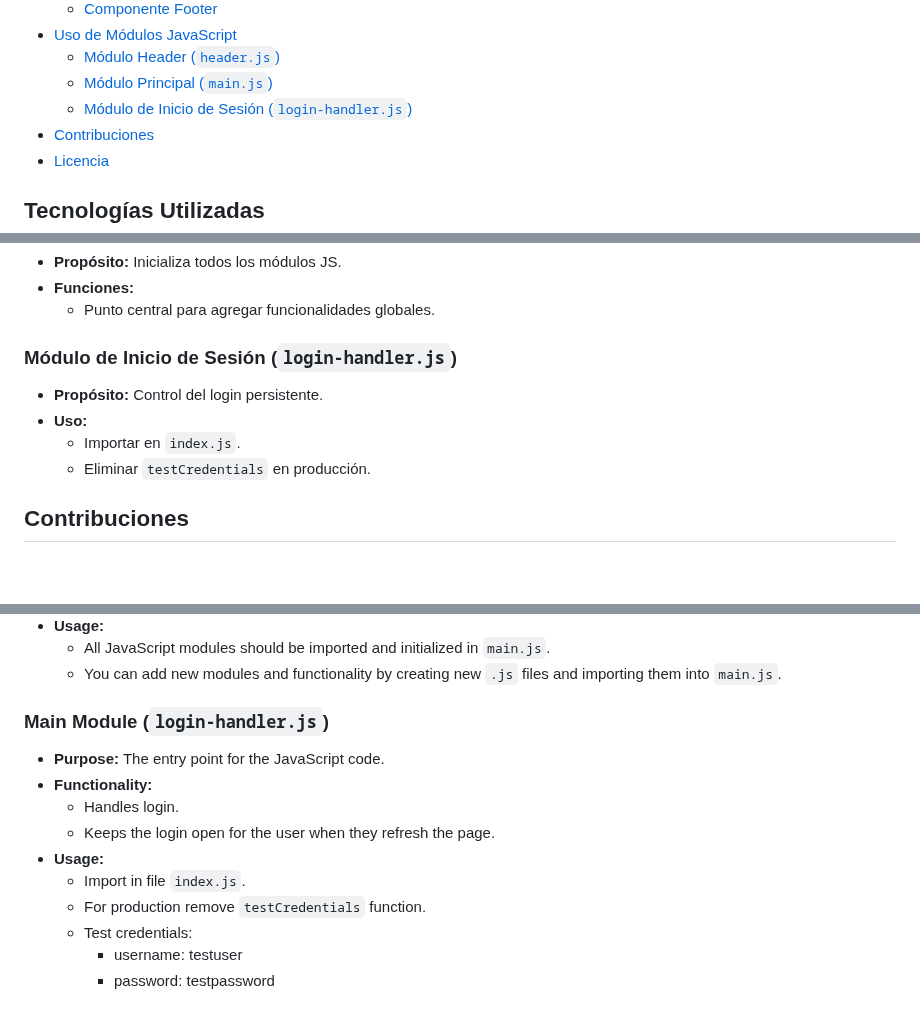
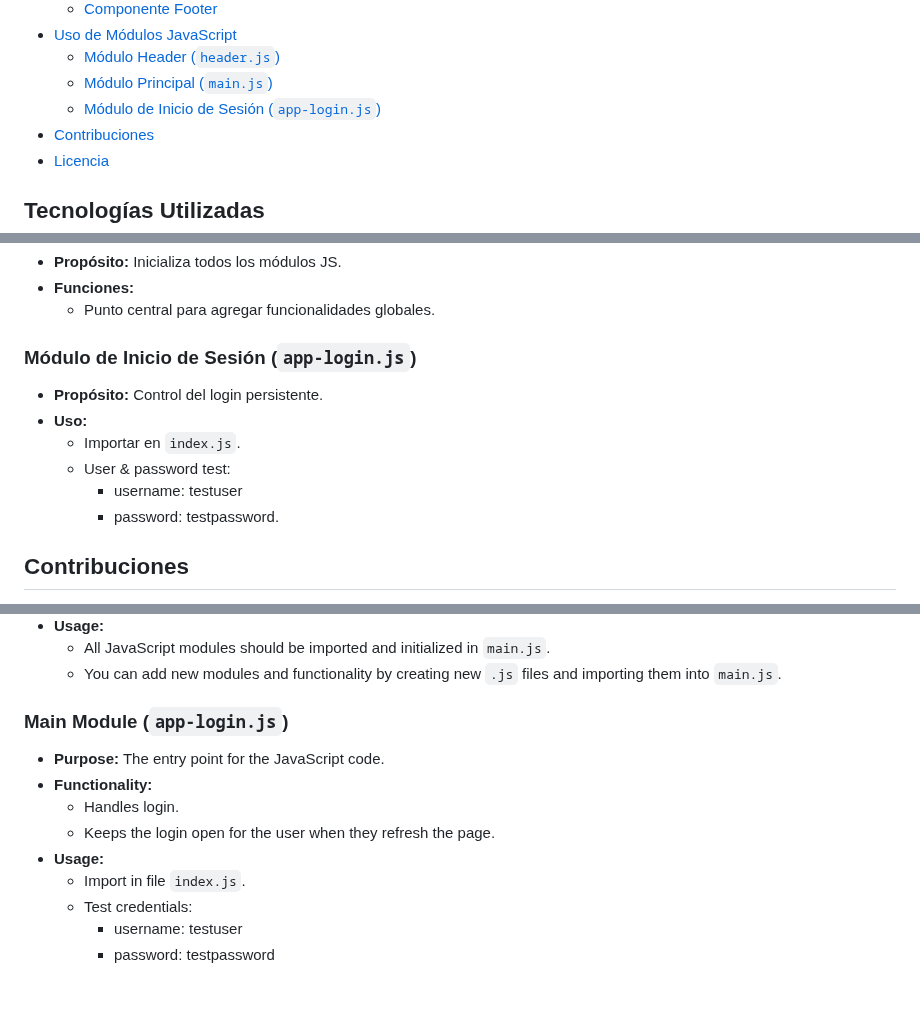
Before and after one commit to WebmasterETN/venta-productos, a Markdown page: README.md, 3 parts joined by grey strips. Drawn GitHub-style; blank space fills up the shorter version.

Commit message:
docs: upgrade

```diff
--- a/README.md
+++ b/README.md
@@ -30,7 +30,7 @@ Esta es una aplicación web diseñada para brindar a los usuarios de agencias un
 - [Uso de Módulos JavaScript](#uso-de-módulos-javascript)
   - [Módulo Header (`header.js`)](#módulo-header-headerjs)
   - [Módulo Principal (`main.js`)](#módulo-principal-mainjs)
-  - [Módulo de Inicio de Sesión (`login-handler.js`)](#módulo-de-inicio-de-sesión-login-handlerjs)
+  - [Módulo de Inicio de Sesión (`app-login.js`)](#módulo-de-inicio-de-sesión-app-loginjs)
 - [Contribuciones](#contribuciones)
 - [Licencia](#licencia)
 
@@ -139,12 +139,14 @@ El código JS se divide en módulos para mayor organización.
 - **Funciones:**
   - Punto central para agregar funcionalidades globales.
 
-### Módulo de Inicio de Sesión (`login-handler.js`)
+### Módulo de Inicio de Sesión (`app-login.js`)
 
 - **Propósito:** Control del login persistente.
 - **Uso:**
   - Importar en `index.js`.
-  - Eliminar `testCredentials` en producción.
+  - User & password test:
+    - username: testuser
+    - password: testpassword.
 
 ## Contribuciones
 
@@ -340,7 +342,7 @@ The project uses a component-based approach for building the UI. Here's how to w
   - All JavaScript modules should be imported and initialized in `main.js`.
   - You can add new modules and functionality by creating new `.js` files and importing them into `main.js`.
 
-### Main Module (`login-handler.js`)
+### Main Module (`app-login.js`)
 
 - **Purpose:** The entry point for the JavaScript code.
 - **Functionality:**
@@ -348,7 +350,6 @@ The project uses a component-based approach for building the UI. Here's how to w
   - Keeps the login open for the user when they refresh the page.
 - **Usage:**
   - Import in file `index.js`.
-  - For production remove `testCredentials` function.
   - Test credentials:
     - username: testuser
     - password: testpassword
```
Also changed, not shown: other parts of README.md (+1 -1 lines).
